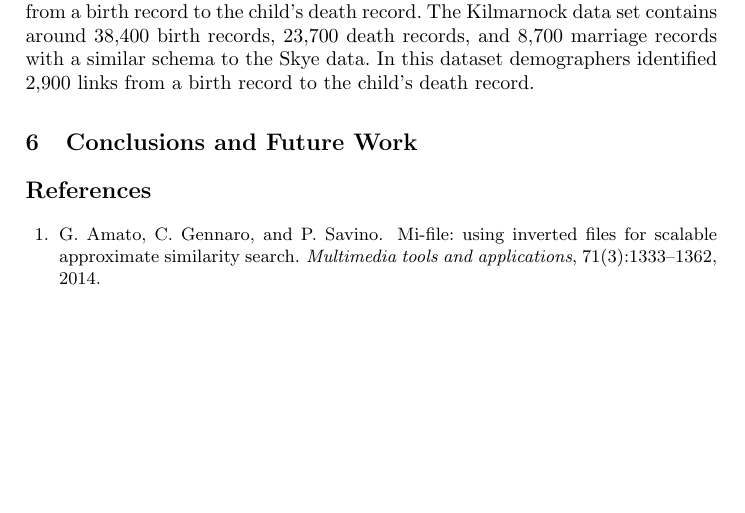
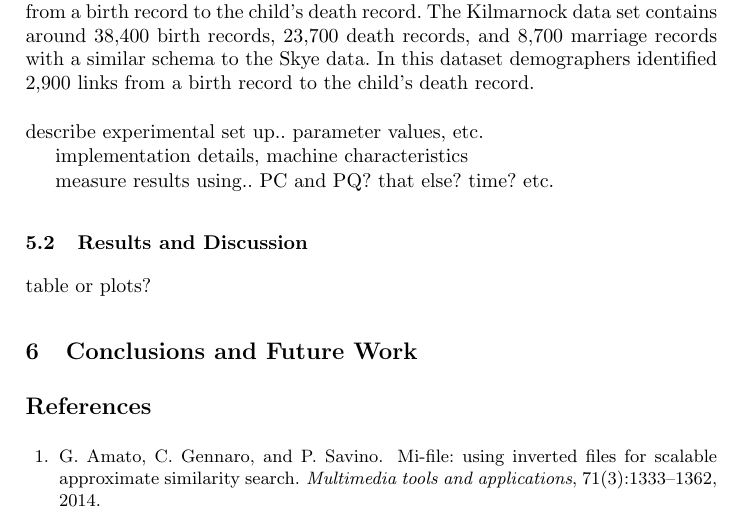
Before and after one commit to digitisingscotland/pakdd2018-metric-linkage, a LaTeX thesis (paper.tex): part of page 9 of 10, cut so that both start at the same text, the shorter picture padded with empty space. Compiled offline with pdfLaTeX.

Commit message:
Update on Overleaf.

```diff
--- a/paper.tex
+++ b/paper.tex
@@ -588,6 +588,21 @@
 
 We also experiment over two datasets prepared by researchers pursuing previous projects \cite{reid2002} and \cite{reid2006}, which act as pseudo subsets for the demographic linkage on which our work is primarily focused . One data set contains records of vital events registered on the Isle of Skye, a rural district, while the other contains records from Kilmarnock, an industrial town. Both cover the period 1861-1901. These are different types of communities, with different family structures and name distributions \cite{reid2002}. Both datasets are encoded with the same schemata and include names, sex, addresses and the names of each person's father and mother. Ground truth is provided using demographer encoded identifiers which provide (incomplete) linkage between the records.  The Isle of Skye dataset comprises around 17,600 birth records, 12,300 death records, and 2,700 marriage records. Relating to the experiments described below, this dataset contains 2,900 links from a birth record to the child's death record. The Kilmarnock data set contains around 38,400 birth records, 23,700 death records, and 8,700 marriage records with a similar schema to the Skye data. In this dataset demographers identified  2,900 links from a birth record to the child's death record.
 
+~ \\
+describe experimental set up.. parameter values, etc.
+
+implementation details, machine characteristics
+
+measure results using.. PC and PQ? that else? time? etc.
+
+% - - - - - - - - - - - - - - - - - - - - - - - - - - - - - - - - - - -
+
+\subsection{Results and Discussion}
+\label{sec-results}
+
+table or plots?
+
+
 % --------------------------------------------------------------------
 
 \section{Conclusions and Future Work}
```
